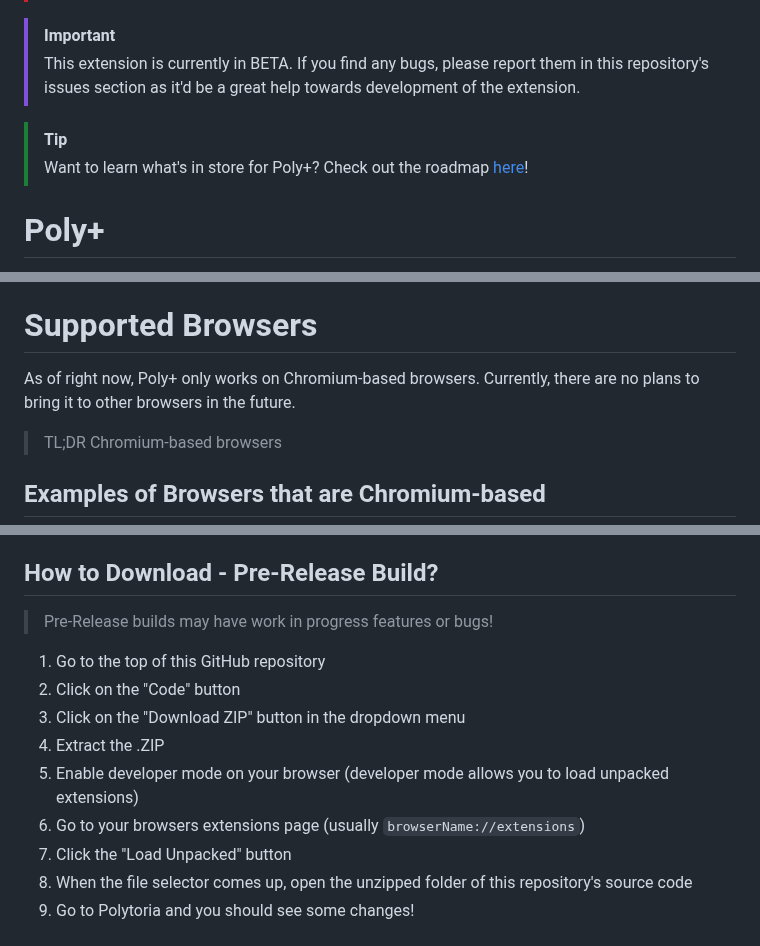
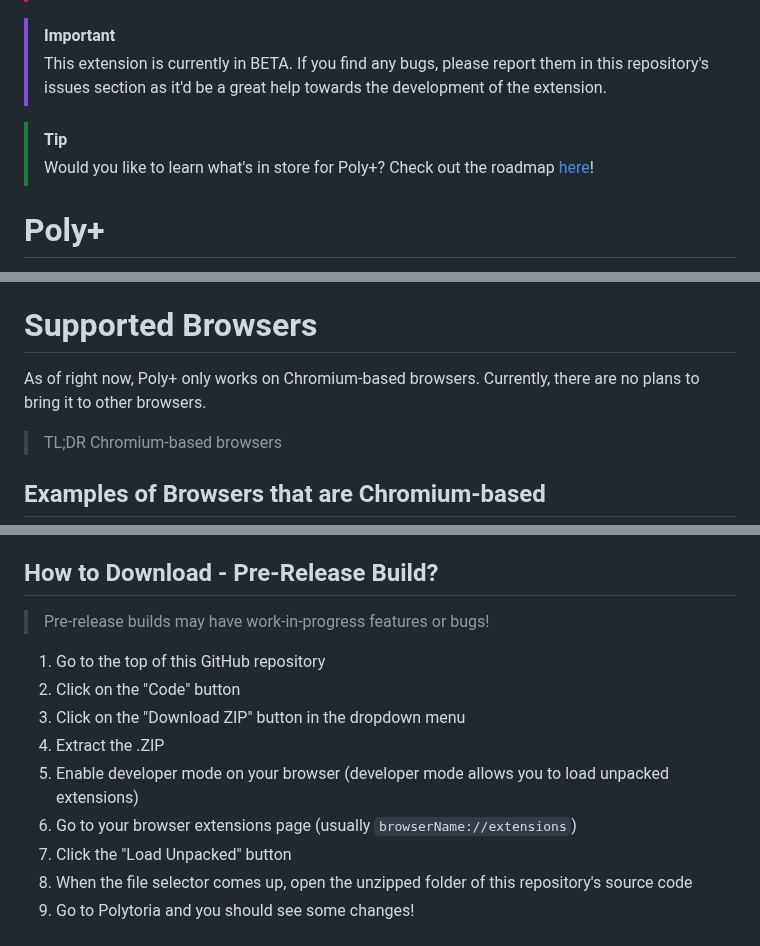
Before and after one commit to indexxing/PolyPlus, a Markdown page: README.md, 3 parts joined by grey strips. Drawn GitHub-style.

Commit message:
grammar changes to README

```diff
--- a/README.md
+++ b/README.md
@@ -2,10 +2,10 @@
 > Poly+ is in no way affiliated with the Polytoria team. This is a project I started for the community - and I hope some community members are willing to help with development so the extension is better for everyone ❤️.
 
 > [!IMPORTANT]
-> This extension is currently in BETA. If you find any bugs, please report them in this repository's issues section as it'd be a great help towards development of the extension.
+> This extension is currently in BETA. If you find any bugs, please report them in this repository's issues section as it'd be a great help towards the development of the extension.
 
 > [!TIP]
-> Want to learn what's in store for Poly+? Check out the roadmap [here](https://github.com/users/indexxing/projects/2)!
+> Would you like to learn what's in store for Poly+? Check out the roadmap [here](https://github.com/users/indexxing/projects/2)!
 
 # Poly+
 
@@ -40,7 +40,7 @@ And there is more to come!
 
 # Supported Browsers
 
-As of right now, Poly+ only works on Chromium-based browsers. Currently, there are no plans to bring it to other browsers in the future.
+As of right now, Poly+ only works on Chromium-based browsers. Currently, there are no plans to bring it to other browsers.
 
 > TL;DR Chromium-based browsers
 
@@ -67,14 +67,14 @@ As of right now, Poly+ only works on Chromium-based browsers. Currently, there a
 
 ## How to Download - Pre-Release Build?
 
-> Pre-Release builds may have work in progress features or bugs!
+> Pre-release builds may have work-in-progress features or bugs!
 
 1. Go to the top of this GitHub repository
 2. Click on the "Code" button
 3. Click on the "Download ZIP" button in the dropdown menu
 4. Extract the .ZIP
 5. Enable developer mode on your browser (developer mode allows you to load unpacked extensions)
-6. Go to your browsers extensions page (usually `browserName://extensions`)
+6. Go to your browser extensions page (usually `browserName://extensions`)
 7. Click the "Load Unpacked" button
 8. When the file selector comes up, open the unzipped folder of this repository's source code
 9. Go to Polytoria and you should see some changes!
```
